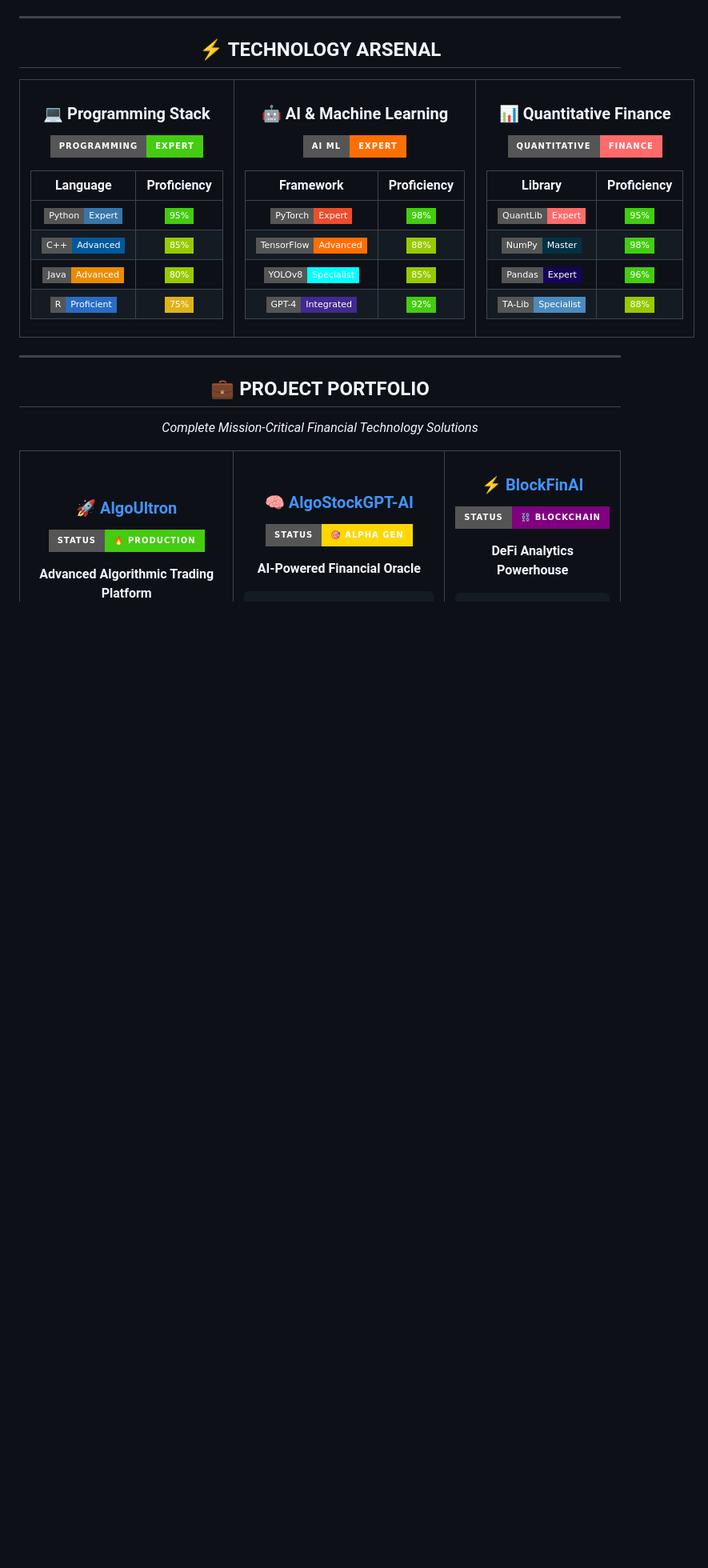
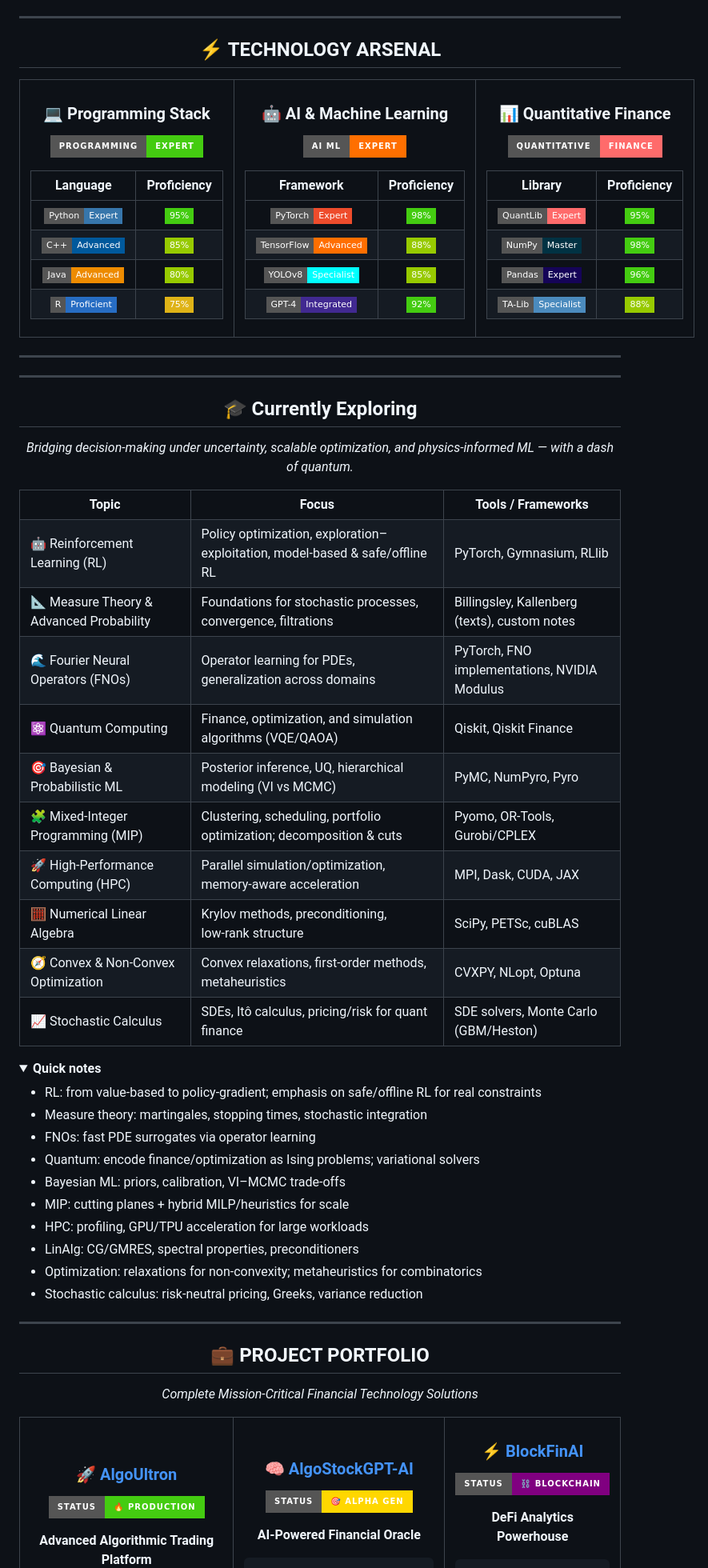
Before and after one commit to vimal0156/vimal0156, a Markdown page: README.md, the part around the change. Shown: that part at 80% size. Drawn GitHub-style; folded sections open; badges without logos; blank space fills up the shorter version.

Commit message:
Expand README with current exploration topics
Added a section detailing current exploration topics and tools in the README.

```diff
--- a/README.md
+++ b/README.md
@@ -129,6 +129,89 @@
 </td>
 </tr>
 </table>
+
+---
+---
+
+<div align="center">
+
+## 🎓 Currently Exploring
+<em>Bridging decision‑making under uncertainty, scalable optimization, and physics‑informed ML — with a dash of quantum.</em>
+
+</div>
+
+<table width="100%">
+  <tr>
+    <th>Topic</th>
+    <th>Focus</th>
+    <th>Tools / Frameworks</th>
+  </tr>
+  <tr>
+    <td>🤖 Reinforcement Learning (RL)</td>
+    <td>Policy optimization, exploration–exploitation, model‑based & safe/offline RL</td>
+    <td>PyTorch, Gymnasium, RLlib</td>
+  </tr>
+  <tr>
+    <td>📐 Measure Theory & Advanced Probability</td>
+    <td>Foundations for stochastic processes, convergence, filtrations</td>
+    <td>Billingsley, Kallenberg (texts), custom notes</td>
+  </tr>
+  <tr>
+    <td>🌊 Fourier Neural Operators (FNOs)</td>
+    <td>Operator learning for PDEs, generalization across domains</td>
+    <td>PyTorch, FNO implementations, NVIDIA Modulus</td>
+  </tr>
+  <tr>
+    <td>⚛️ Quantum Computing</td>
+    <td>Finance, optimization, and simulation algorithms (VQE/QAOA)</td>
+    <td>Qiskit, Qiskit Finance</td>
+  </tr>
+  <tr>
+    <td>🎯 Bayesian & Probabilistic ML</td>
+    <td>Posterior inference, UQ, hierarchical modeling (VI vs MCMC)</td>
+    <td>PyMC, NumPyro, Pyro</td>
+  </tr>
+  <tr>
+    <td>🧩 Mixed‑Integer Programming (MIP)</td>
+    <td>Clustering, scheduling, portfolio optimization; decomposition & cuts</td>
+    <td>Pyomo, OR‑Tools, Gurobi/CPLEX</td>
+  </tr>
+  <tr>
+    <td>🚀 High‑Performance Computing (HPC)</td>
+    <td>Parallel simulation/optimization, memory‑aware acceleration</td>
+    <td>MPI, Dask, CUDA, JAX</td>
+  </tr>
+  <tr>
+    <td>🧮 Numerical Linear Algebra</td>
+    <td>Krylov methods, preconditioning, low‑rank structure</td>
+    <td>SciPy, PETSc, cuBLAS</td>
+  </tr>
+  <tr>
+    <td>🧭 Convex & Non‑Convex Optimization</td>
+    <td>Convex relaxations, first‑order methods, metaheuristics</td>
+    <td>CVXPY, NLopt, Optuna</td>
+  </tr>
+  <tr>
+    <td>📈 Stochastic Calculus</td>
+    <td>SDEs, Itô calculus, pricing/risk for quant finance</td>
+    <td>SDE solvers, Monte Carlo (GBM/Heston)</td>
+  </tr>
+</table>
+
+<details>
+  <summary><b>Quick notes</b></summary>
+
+- RL: from value‑based to policy‑gradient; emphasis on safe/offline RL for real constraints
+- Measure theory: martingales, stopping times, stochastic integration
+- FNOs: fast PDE surrogates via operator learning
+- Quantum: encode finance/optimization as Ising problems; variational solvers
+- Bayesian ML: priors, calibration, VI–MCMC trade‑offs
+- MIP: cutting planes + hybrid MILP/heuristics for scale
+- HPC: profiling, GPU/TPU acceleration for large workloads
+- LinAlg: CG/GMRES, spectral properties, preconditioners
+- Optimization: relaxations for non‑convexity; metaheuristics for combinatorics
+- Stochastic calculus: risk‑neutral pricing, Greeks, variance reduction
+</details>
 
 ---
 
```
